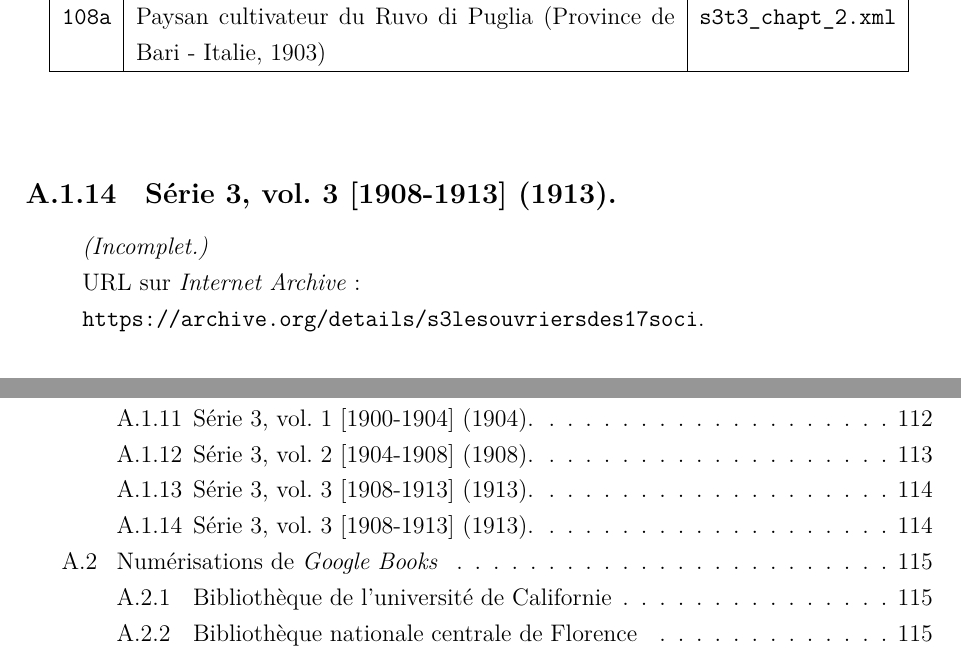
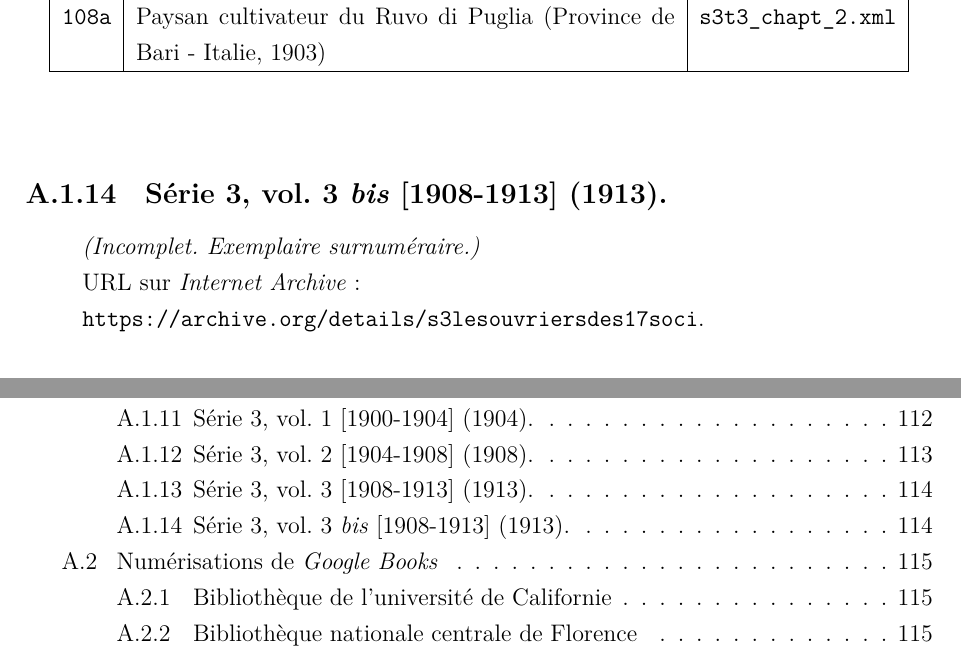
Before and after one commit to jeandamien-genero/Memoire-TNAH, a LaTeX book (main.tex, which reads back/appendix.tex): two parts of pages 144 and 161 of 163, joined at a grey line, cut so that both start at the same text. Compiled offline with LuaLaTeX.

Commit message:
adding bis for s3t3

```diff
--- a/back/appendix.tex
+++ b/back/appendix.tex
@@ -450,10 +450,10 @@ Id & Intitulé & Fichier \\ \hline
 \end{longtable}
 \end{center}
 
-\subsection{Série 3, vol. 3 [1908-1913] (1913).}
+\subsection{Série 3, vol. 3 \textit{bis} [1908-1913] (1913).}
 \label{mappings3t3bis}
 
-\textit{(Incomplet.)}
+\textit{(Incomplet. Exemplaire surnuméraire.)}
 
 URL sur \ia{} :
 
```
